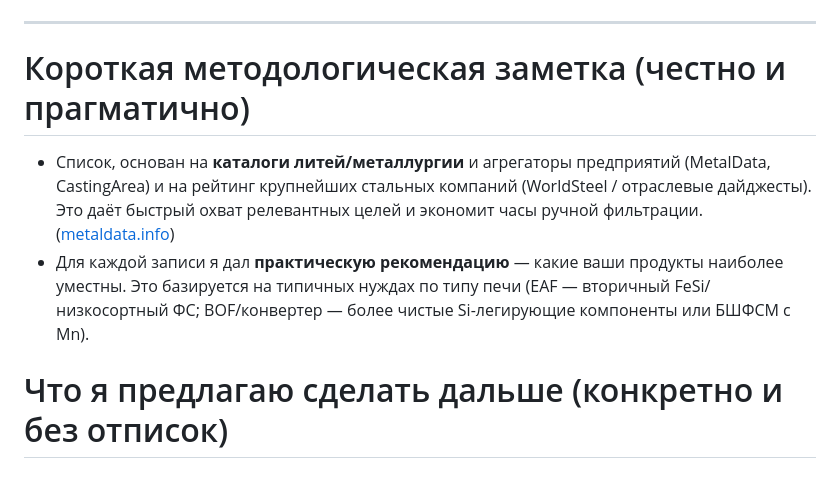
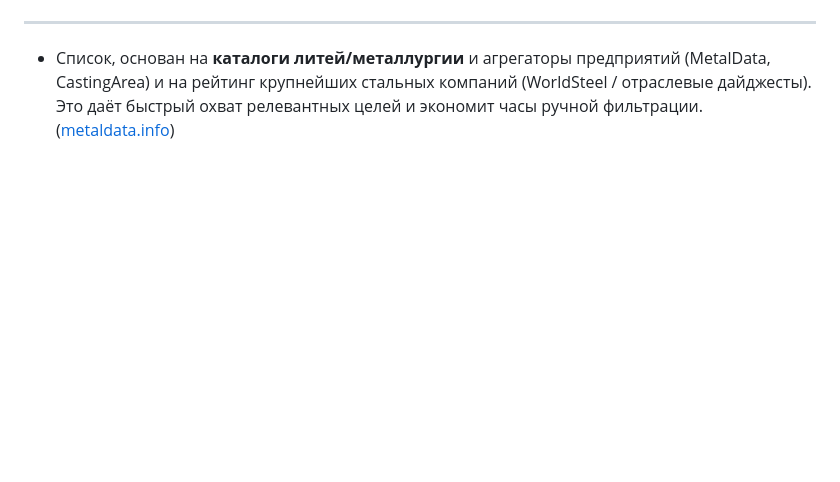
Before and after one commit to knoff-code/knoff-code, a Markdown page: clients.md, the part around the change printed below. Drawn GitHub-style; blank space fills up the shorter version.

```diff
--- a/clients.md
+++ b/clients.md
@@ -124,12 +124,7 @@
 
 ---
 
-# Короткая методологическая заметка (честно и прагматично)
-
 * Cписок, основан на **каталоги литей/металлургии** и агрегаторы предприятий (MetalData, CastingArea) и на рейтинг крупнейших стальных компаний (WorldSteel / отраслевые дайджесты). Это даёт быстрый охват релевантных целей и экономит часы ручной фильтрации. ([metaldata.info][2])
-* Для каждой записи я дал **практическую рекомендацию** — какие ваши продукты наиболее уместны. Это базируется на типичных нуждах по типу печи (EAF — вторичный FeSi/низкосортный ФС; BOF/конвертер — более чистые Si-легирующие компоненты или БШФСМ с Mn).
-
-# Что я предлагаю сделать дальше (конкретно и без отписок)
 
 [1]: https://worldsteel.org/data/world-steel-in-figures/world-steel-in-figures-2025/?utm_source=chatgpt.com "World Steel in Figures 2025 - worldsteel.org"
 [2]: https://www.metaldata.info/eng/zavod.php?utm_source=chatgpt.com "CIS Steel and Metal Works"
```
Also changed, not shown: other parts of clients.md (+25 -25 lines).
